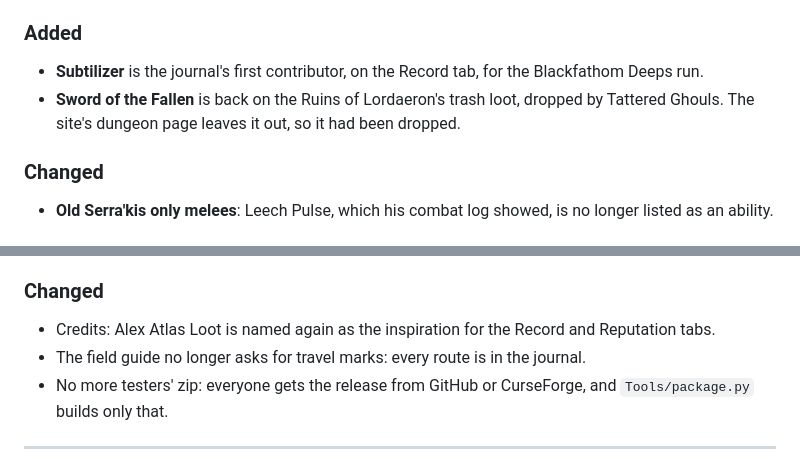
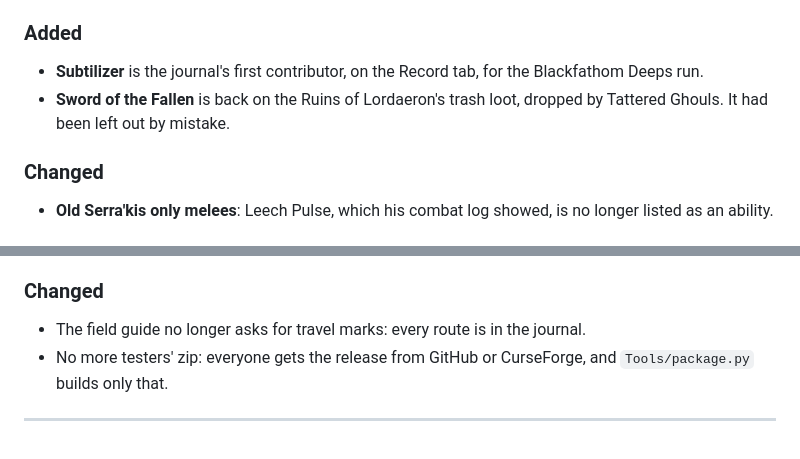
Before and after one commit to Torchlite-bit/Aegis_Forever_Instance_Journal, a Markdown page: CHANGELOG.md, 2 parts joined by grey strips. Rendered like a GitHub page.

```diff
--- a/CHANGELOG.md
+++ b/CHANGELOG.md
@@ -429,7 +426,7 @@ New files: close the game fully and start it again; `/reload` won't load them.
 - **Subtilizer** is the journal's first contributor, on the Record tab, for the
   Blackfathom Deeps run.
 - **Sword of the Fallen** is back on the Ruins of Lordaeron's trash loot, dropped by
-  Tattered Ghouls. The site's dungeon page leaves it out, so it had been dropped.
+  Tattered Ghouls. It had been left out by mistake.
 
 ### Changed
 - **Old Serra'kis only melees**: Leech Pulse, which his combat log showed, is no longer
@@ -453,8 +450,6 @@ From the first combat log sent through the Log Reader (Blackfathom Deeps).
 - A creature that only buffed itself near a boss is no longer listed as one of its adds.
 
 ### Changed
-- Credits: Alex Atlas Loot is named again as the inspiration for the Record and
-  Reputation tabs.
 - The field guide no longer asks for travel marks: every route is in the journal.
 - No more testers' zip: everyone gets the release from GitHub or CurseForge, and
   `Tools/package.py` builds only that.
```
Also changed, not shown: other parts of CHANGELOG.md (+11 -14 lines).
